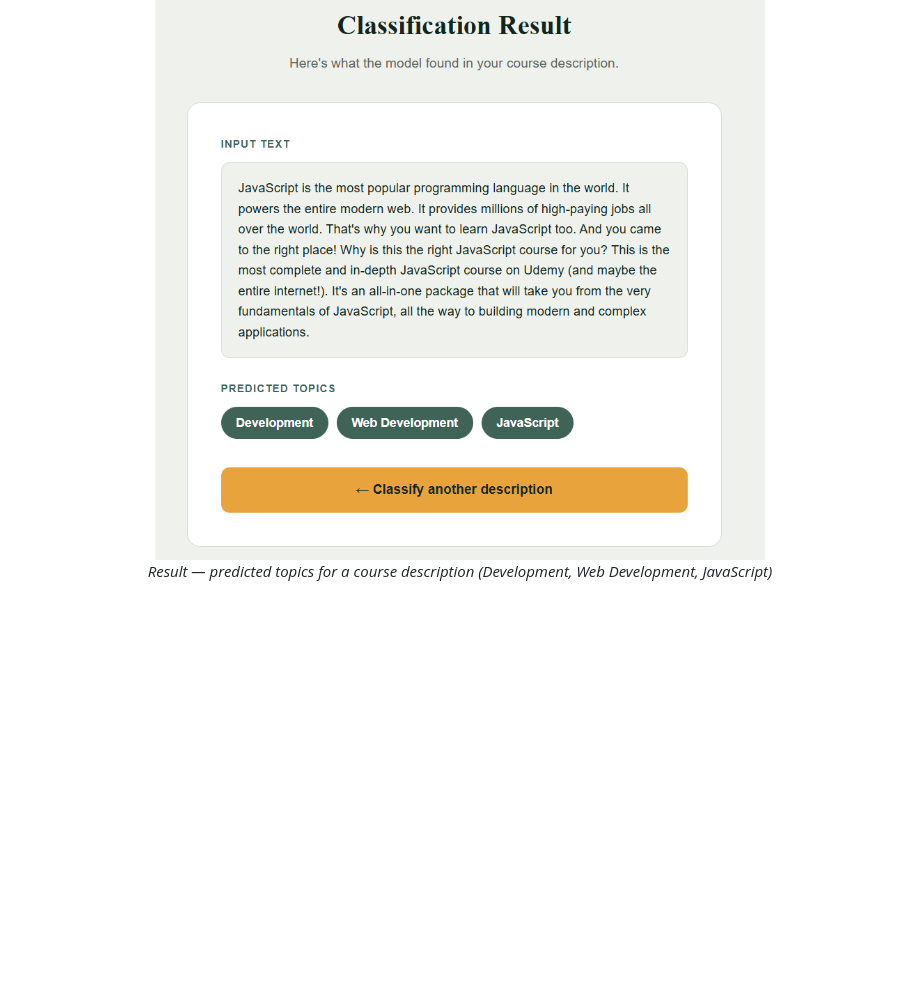
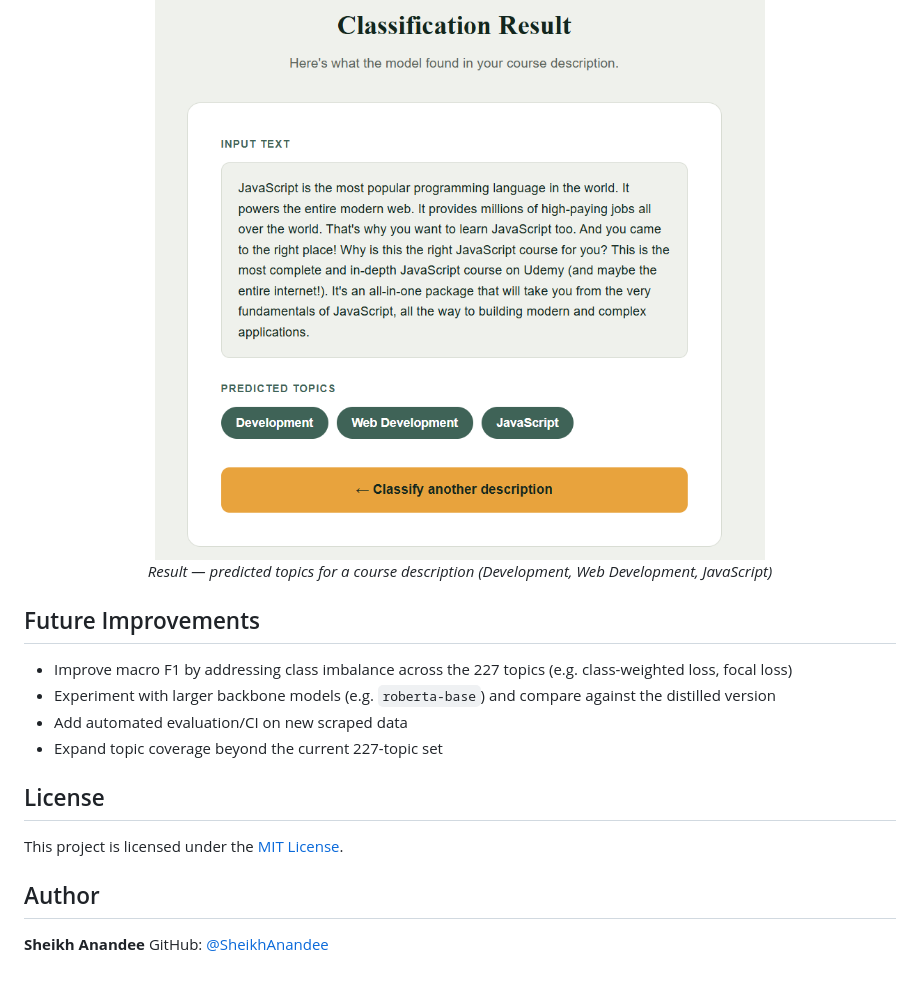
Before and after one commit to SheikhAnandee/Multilabel-Course-Topic-Classifier, a Markdown page: README.md, the part around one of its changes. Rendered like a GitHub page; blank space fills up the shorter version.

```diff
--- a/README.md
+++ b/README.md
@@ -59,5 +152,21 @@ Deployed a Flask app that takes a course description and outputs its predicted t
 <p align="center">
   <img src="src/flask_app_results.png" width="900">
   <br>
-<em>Result — predicted topics for a course description (Development, Web Development, JavaScript)</em>
+  <em>Result — predicted topics for a course description (Development, Web Development, JavaScript)</em>
 </p>
+
+## Future Improvements
+
+- Improve macro F1 by addressing class imbalance across the 227 topics (e.g. class-weighted loss, focal loss)
+- Experiment with larger backbone models (e.g. `roberta-base`) and compare against the distilled version
+- Add automated evaluation/CI on new scraped data
+- Expand topic coverage beyond the current 227-topic set
+
+## License
+
+This project is licensed under the [MIT License](https://github.com/SheikhAnandee/Multilabel-Course-Topic-Classifier/blob/main/LICENSE).
+
+## Author
+
+**Sheikh Anandee**
+GitHub: [@SheikhAnandee](https://github.com/SheikhAnandee)
```
Also changed, not shown: other parts of README.md (+125 -32 lines).
